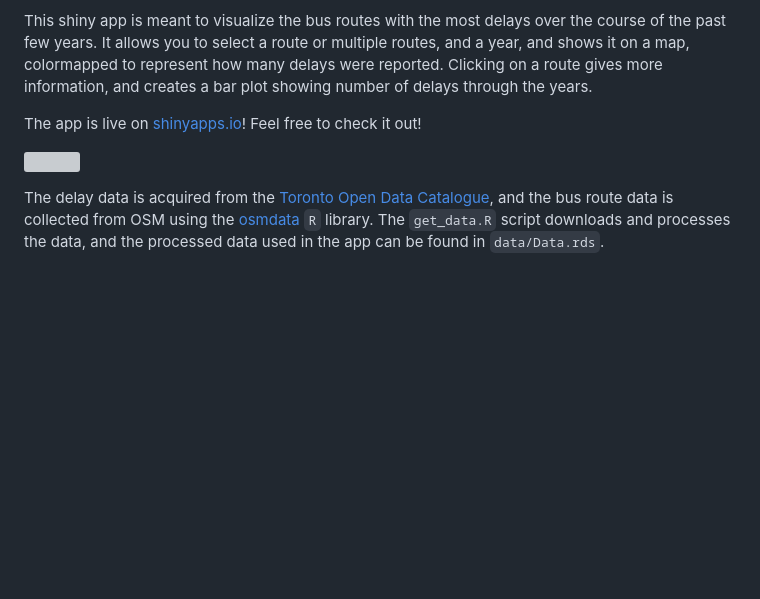
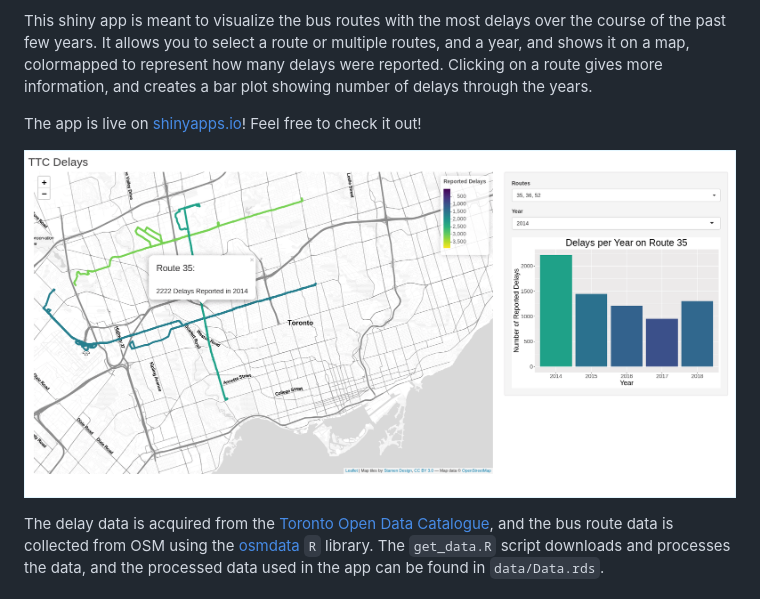
Before and after one commit to sacul-git/ttc-delays, a Markdown page: README.md, the part around the change. GitHub-like rendering; pictures changed too: screenshot.png (added); blank space fills up the shorter version; grey boxes are pictures that could not be loaded.

Commit message:
Update readme with screenshot

```diff
--- a/README.md
+++ b/README.md
@@ -6,7 +6,7 @@ This shiny app is meant to visualize the bus routes with the most delays over th
 
 The app is live on [shinyapps.io](https://sacul.shinyapps.io/ttc_delays/)! Feel free to check it out!
 
-![](example.gif)
+![](screenshot.png)
 
 The delay data is acquired from the [Toronto Open Data Catalogue](https://www.toronto.ca/city-government/data-research-maps/open-data/open-data-catalogue/), and the bus route data is collected from OSM using the [osmdata](https://github.com/ropensci/osmdata) `R` library. The `get_data.R` script downloads and processes the data, and the processed data used in the app can be found in `data/Data.rds`.
 
```
